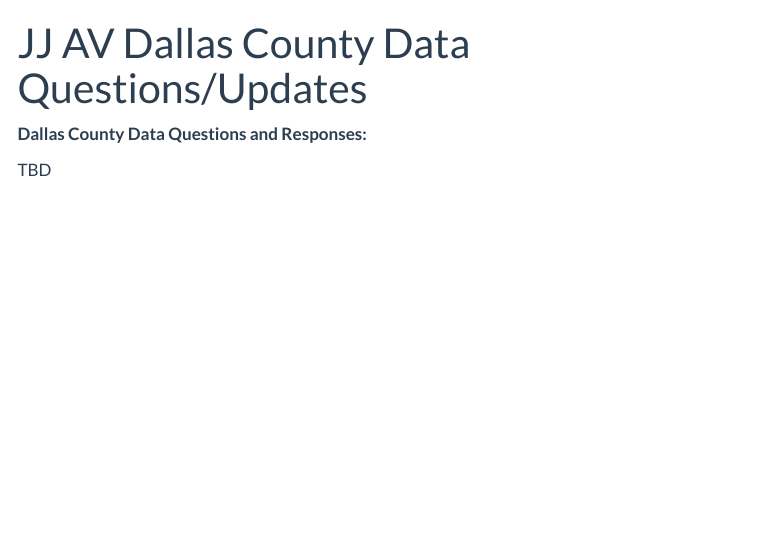
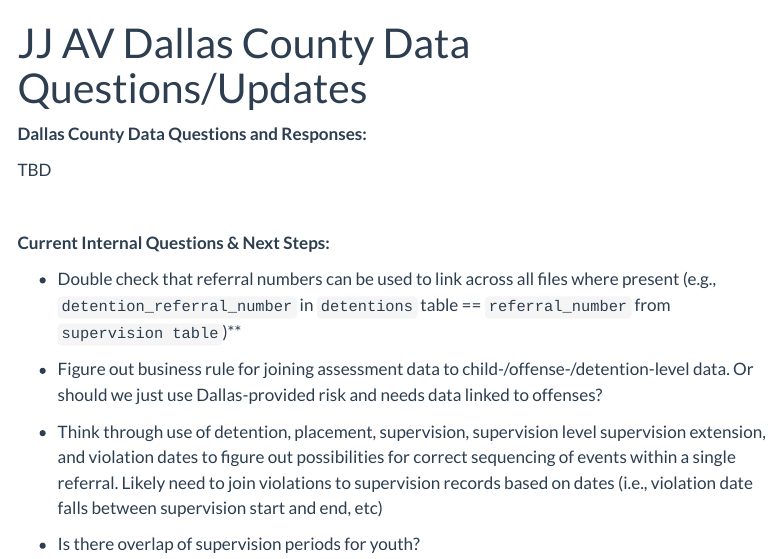
Before and after one commit to CSGJusticeCenter/jj-av-dallas, a Quarto document (jj_av_dallas_questions_updates.qmd): the page in a window 1100 px wide, from its top. Rendered offline with R 4.5, knitr and Pandoc in place of Quarto, with nearby package versions; menus at the side of the page are left out.

Commit message:
take three for updating site

```diff
--- a/jj_av_dallas_questions_updates.qmd
+++ b/jj_av_dallas_questions_updates.qmd
@@ -7,3 +7,17 @@ format: html
 **Dallas County Data Questions and Responses:**
 
 TBD
+
+<br>
+
+**Current Internal Questions & Next Steps:**
+
+- Double check that referral numbers can be used to link across all files where present (e.g., `detention_referral_number` in `detentions` table == `referral_number` from `supervision table`)**
+
+- Figure out business rule for joining assessment data to child-/offense-/detention-level data. Or should we just use Dallas-provided risk and needs data linked to offenses?
+
+- Think through use of detention, placement, supervision, supervision level supervision extension, and violation dates to figure out possibilities for correct sequencing of events within a single referral. Likely need to join violations to supervision records based on dates (i.e., violation date falls between supervision start and end, etc)
+
+- Is there overlap of supervision periods for youth?
+
+<br>
```
Also changed, not shown: jj_av_dallas_data_diagram_viz.qmd (+0 -9 lines), 4 other files.
